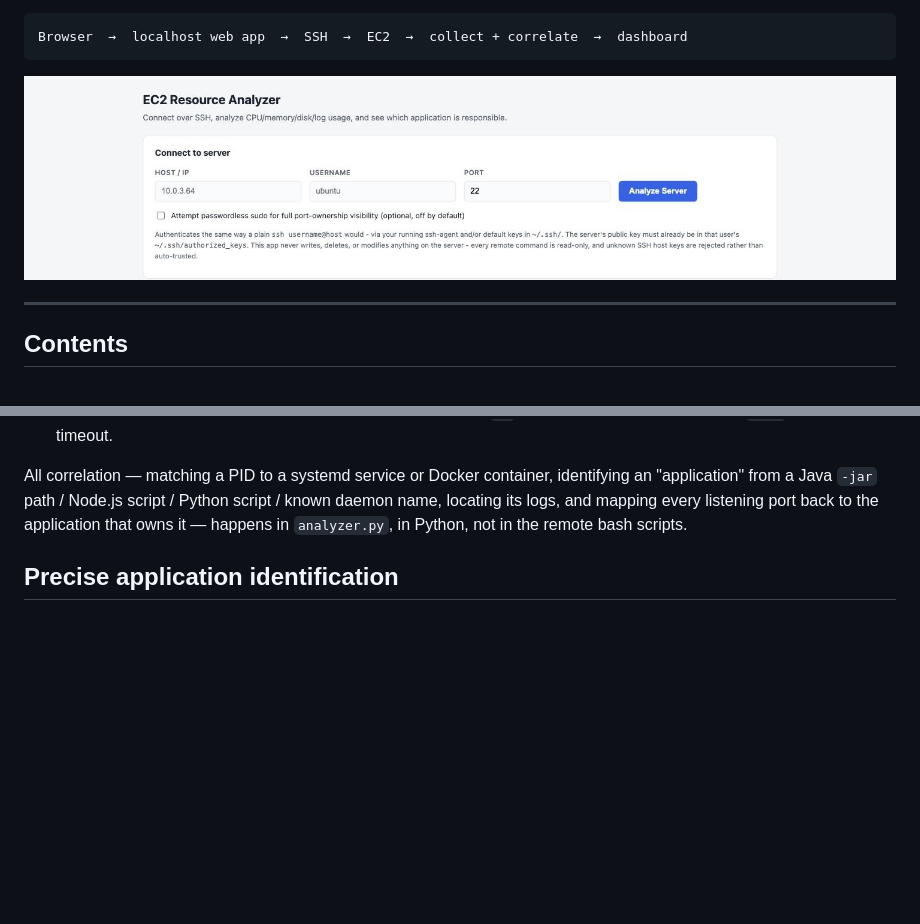
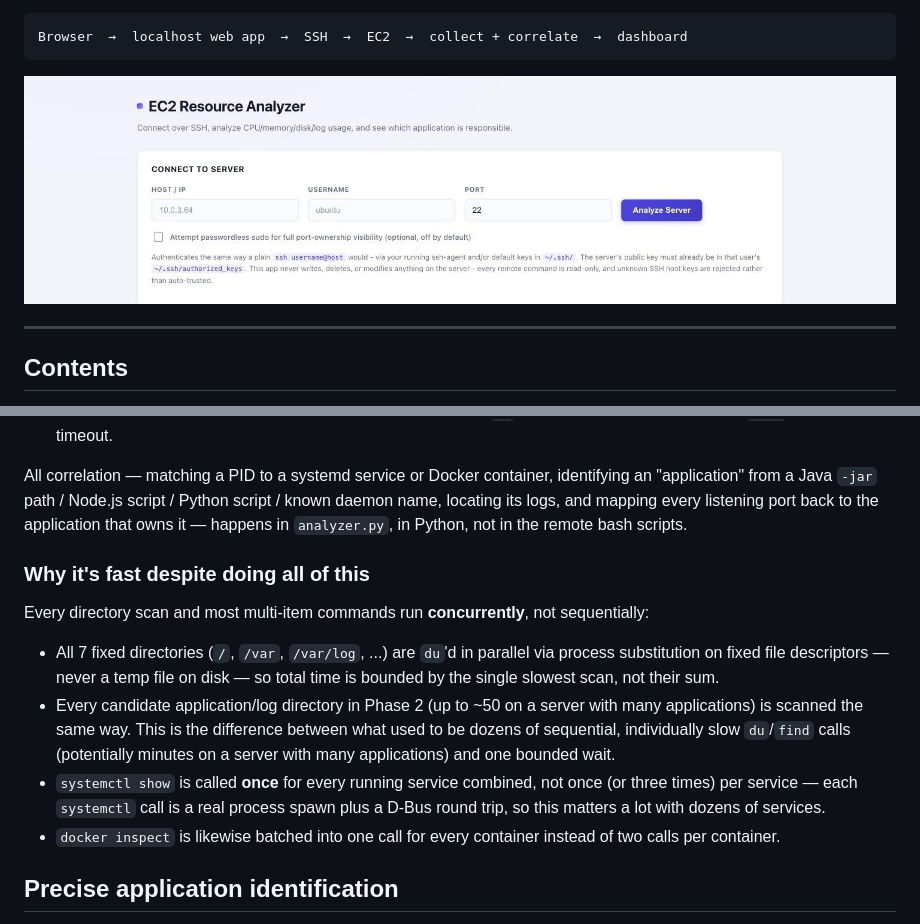
Before and after one commit to pranavsivaprasad230501/ec2-resource-analyzer, a Markdown page: README.md, 2 parts joined by grey strips. Rendered like a GitHub page; pictures changed too: docs/screenshot.jpg; blank space fills up the shorter version.

```diff
--- a/README.md
+++ b/README.md
@@ -127,6 +127,27 @@ identifying an "application" from a Java `-jar` path / Node.js script /
 Python script / known daemon name, locating its logs, and mapping every
 listening port back to the application that owns it — happens in
 `analyzer.py`, in Python, not in the remote bash scripts.
+
+### Why it's fast despite doing all of this
+
+Every directory scan and most multi-item commands run **concurrently**, not
+sequentially:
+
+- All 7 fixed directories (`/`, `/var`, `/var/log`, ...) are `du`'d in
+  parallel via process substitution on fixed file descriptors — never a
+  temp file on disk — so total time is bounded by the single slowest scan,
+  not their sum.
+- Every candidate application/log directory in Phase 2 (up to ~50 on a
+  server with many applications) is scanned the same way. This is the
+  difference between what used to be dozens of sequential, individually
+  slow `du`/`find` calls (potentially minutes on a server with many
+  applications) and one bounded wait.
+- `systemctl show` is called **once** for every running service combined,
+  not once (or three times) per service — each `systemctl` call is a real
+  process spawn plus a D-Bus round trip, so this matters a lot with dozens
+  of services.
+- `docker inspect` is likewise batched into one call for every container
+  instead of two calls per container.
 
 ## Precise application identification
 
```
Also changed, not shown: 3 other files.
